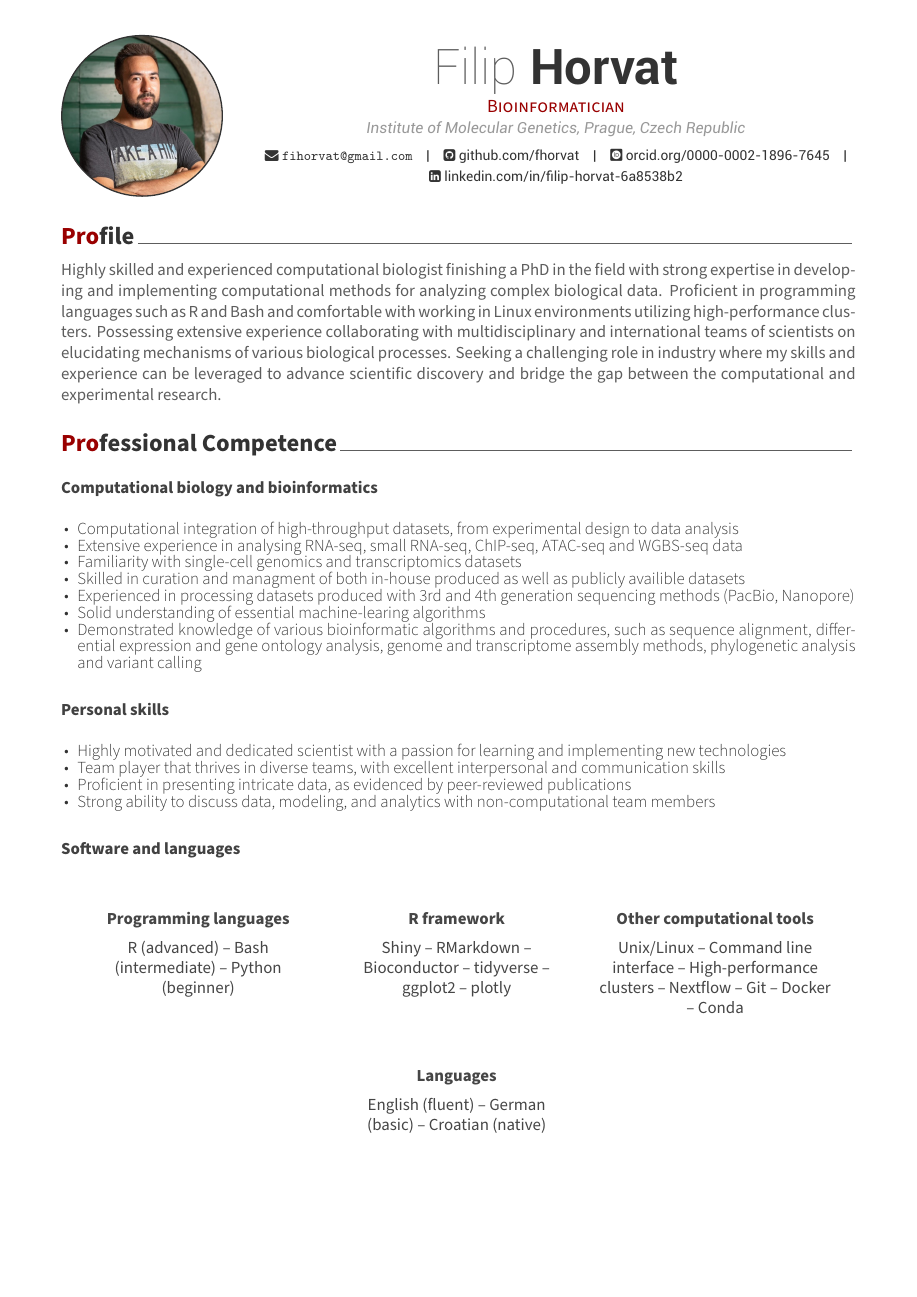
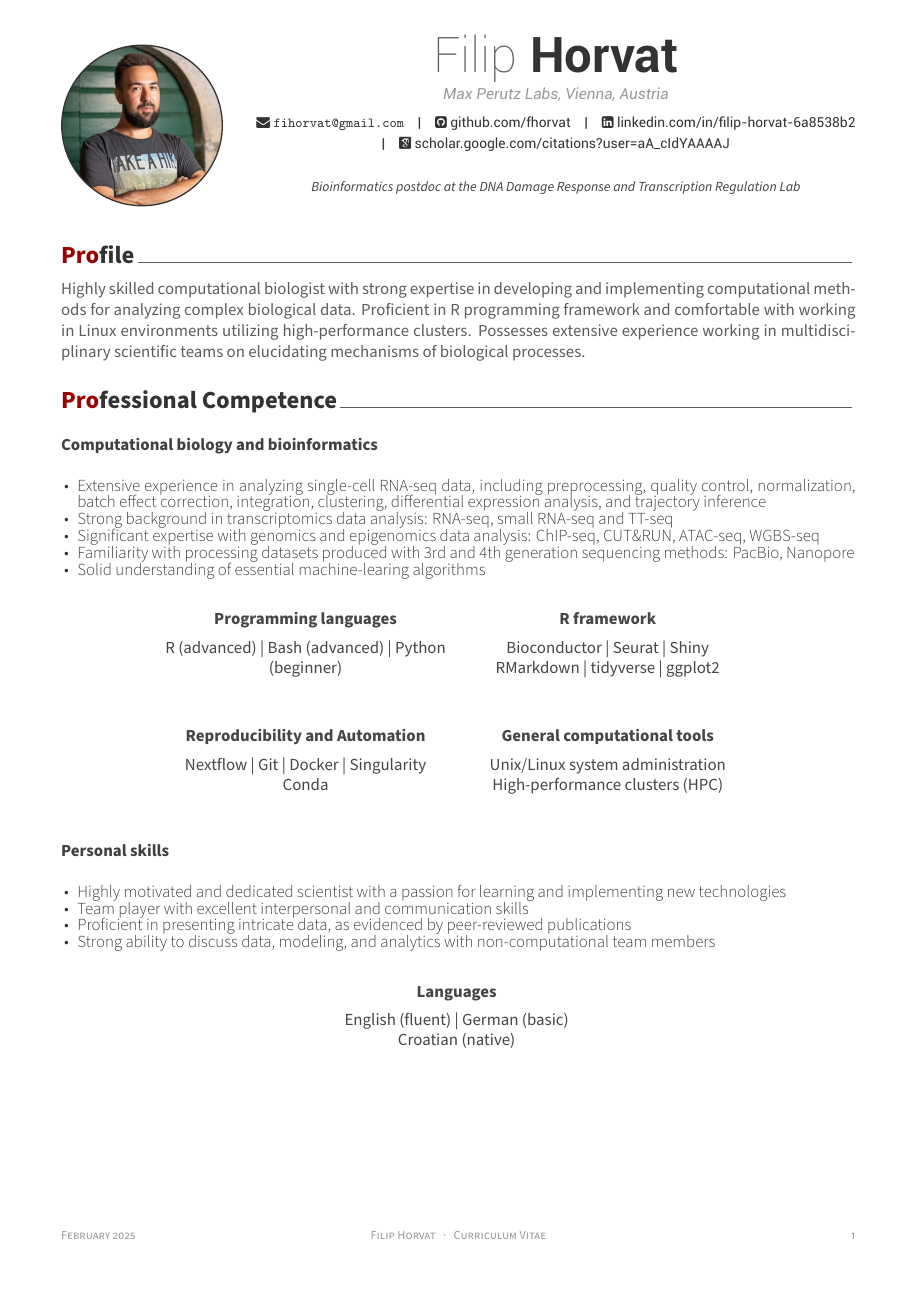
Before and after one commit to fhorvat/CV, a LaTeX CV (CV.tex): page 1 of 3. The pictures show the PDF file CV.pdf that the author committed with the source.

Commit message:
Add files via upload
Uploaded to reflect current experience

```diff
--- a/CV.tex
+++ b/CV.tex
@@ -60,11 +60,10 @@
 \photo{./img/me.jpg}
 \name{Filip}{Horvat}
 
-\position{Bioinformatician}
-\address{Institute of Molecular Genetics, Prague, Czech Republic}
+\address{Max Perutz Labs, Vienna, Austria}
 
 \email{\href{mailto:fihorvat@gmail.com}{\nolinkurl{fihorvat@gmail.com}}}
-\orcid{orcid.org/0000-0002-1896-7645}
+\googlescholar{scholar.google.com/citations?user=aA\_cIdYAAAAJ}
 \github{github.com/fhorvat}
 \linkedin{linkedin.com/in/filip-horvat-6a8538b2}
 
@@ -73,6 +72,8 @@
 % \skype{skype-id}
 % \reddit{reddit-id}
 
+\quote{Bioinformatics postdoc at the DNA Damage Response and
+Transcription Regulation Lab}
 
 \usepackage{booktabs}
 
@@ -120,6 +121,10 @@
 % Print the footer with 3 arguments(<left>, <center>, <right>)
 % Leave any of these blank if they are not needed
 % 2019-02-14 Chris Umphlett - add flexibility to the document name in footer, rather than have it be static Curriculum Vitae
+\makecvfooter
+  {February 2025}
+    {Filip Horvat~~~·~~~Curriculum Vitae}
+  {\thepage}
 
 
 %-------------------------------------------------------------------------------
@@ -132,51 +137,34 @@
 \hypertarget{profile}{%
 \section{Profile}\label{profile}}
 
-Highly skilled and experienced computational biologist finishing a PhD
-in the field with strong expertise in developing and implementing
-computational methods for analyzing complex biological data. Proficient
-in programming languages such as R and Bash and comfortable with working
-in Linux environments utilizing high-performance clusters. Possessing
-extensive experience collaborating with multidisciplinary and
-international teams of scientists on elucidating mechanisms of various
-biological processes. Seeking a challenging role in industry where my
-skills and experience can be leveraged to advance scientific discovery
-and bridge the gap between the computational and experimental research.
+Highly skilled computational biologist with strong expertise in
+developing and implementing computational methods for analyzing complex
+biological data. Proficient in R programming framework and comfortable
+with working in Linux environments utilizing high-performance clusters.
+Possesses extensive experience working in multidisciplinary scientific
+teams on elucidating mechanisms of biological processes.
 
 \hypertarget{professional-competence}{%
 \section{Professional Competence}\label{professional-competence}}
 
 \begin{cventries}
     \cventry{}{Computational biology and bioinformatics}{}{}{\begin{cvitems}
-\item Computational integration of high-throughput datasets, from experimental design to data analysis
-\item Extensive experience in analysing RNA-seq, small RNA-seq, ChIP-seq, ATAC-seq and WGBS-seq data
-\item Familiarity with single-cell genomics and transcriptomics datasets
-\item Skilled in curation and managment of both in-house produced as well as publicly availible datasets
-\item Experienced in processing datasets produced with 3rd and 4th generation sequencing methods (PacBio, Nanopore)
+\item Extensive experience in analyzing single-cell RNA-seq data, including preprocessing, quality control, normalization, batch effect correction, integration, clustering, differential expression analysis, and trajectory inference
+\item Strong background in transcriptomics data analysis: RNA-seq, small RNA-seq and TT-seq
+\item Significant expertise with genomics and epigenomics data analysis: ChIP-seq, CUT\&RUN, ATAC-seq, WGBS-seq
+\item Familiarity with processing datasets produced with 3rd and 4th generation sequencing methods: PacBio, Nanopore
 \item Solid understanding of essential machine-learing algorithms
-\item Demonstrated knowledge of various bioinformatic algorithms and procedures, such as sequence alignment, differential expression and gene ontology analysis, genome and transcriptome assembly methods, phylogenetic analysis and variant calling
 \end{cvitems}}
 \end{cventries}
 
-\begin{cventries}
-    \cventry{}{Personal skills}{}{}{\begin{cvitems}
-\item Highly motivated and dedicated scientist with a passion for learning and implementing new technologies
-\item Team player that thrives in diverse teams, with excellent interpersonal and communication skills
-\item Proficient in presenting intricate data, as evidenced by peer-reviewed publications
-\item Strong ability to discuss data, modeling, and analytics with non-computational team members
-\end{cvitems}}
-\end{cventries}
-
-\begin{cventries}
-    \cventry{}{Software and languages}{}{}{}\vspace{-4.0mm}
-\end{cventries}\begin{table}[H]
+\begin{table}[H]
 \centering\begingroup\fontsize{11}{13}\selectfont
 
-\begin{tabular}{>{\centering\arraybackslash}p{5.5cm}>{\centering\arraybackslash}p{5.5cm}>{\centering\arraybackslash}p{5.5cm}}
+\begin{tabular}{>{\centering\arraybackslash}p{6.5cm}>{\centering\arraybackslash}p{6.5cm}}
 \toprule
-\textcolor[HTML]{464646}{\textbf{Programming languages}} & \textcolor[HTML]{464646}{\textbf{R framework}} & \textcolor[HTML]{464646}{\textbf{Other computational tools}}\\
+\textcolor[HTML]{464646}{\textbf{Programming languages}} & \textcolor[HTML]{464646}{\textbf{R framework}}\\
 \midrule
-\textcolor[HTML]{464646}{R (advanced) -- Bash (intermediate) -- Python (beginner)} & \textcolor[HTML]{464646}{Shiny -- RMarkdown -- Bioconductor -- tidyverse -- ggplot2 -- plotly} & \textcolor[HTML]{464646}{Unix/Linux -- Command line interface -- High-performance clusters -- Nextflow -- Git -- Docker -- Conda}\\
+\textcolor[HTML]{464646}{R (advanced) | Bash (advanced) | Python (beginner)} & \textcolor[HTML]{464646}{Bioconductor | Seurat | Shiny   RMarkdown | tidyverse | ggplot2}\\
 \bottomrule
 \end{tabular}
 \endgroup{}
@@ -185,4 +173,12 @@ and bridge the gap between the computational and experimental research.
 \begin{table}[H]
 \centering\begingroup\fontsize{11}{13}\selectfont
 
-\begin{tabular}{>{\centering\arraybackslash}p{5cm}}
+\begin{tabular}{>{\centering\arraybackslash}p{6.5cm}>{\centering\arraybackslash}p{6.5cm}}
+\toprule
+\textcolor[HTML]{464646}{\textbf{Reproducibility and Automation}} & \textcolor[HTML]{464646}{\textbf{General computational tools}}\\
+\midrule
+\textcolor[HTML]{464646}{Nextflow | Git | Docker | Singularity   Conda} & \textcolor[HTML]{464646}{Unix/Linux system administration   High-performance clusters (HPC)}\\
+\bottomrule
+\end{tabular}
+\endgroup{}
+\end{table}
@@ -188,0 +193 @@ and bridge the gap between the computational and experimental research.
+\end{cventries}\begin{table}[H]
```
Also changed, not shown: CV.pdf, preview.png, CV.tex (48 more changed lines), 2 other files.
